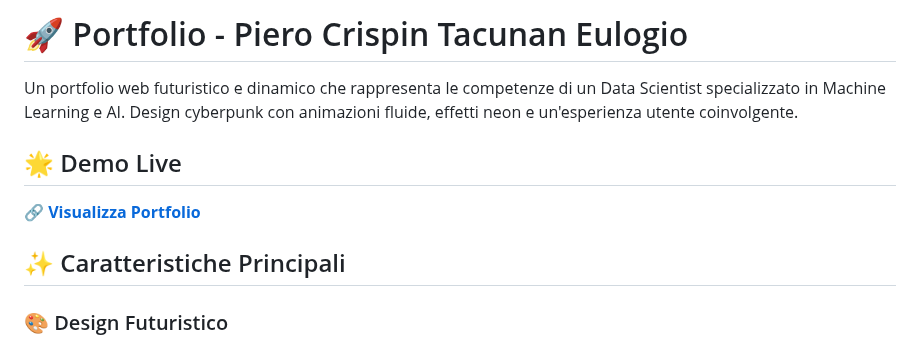
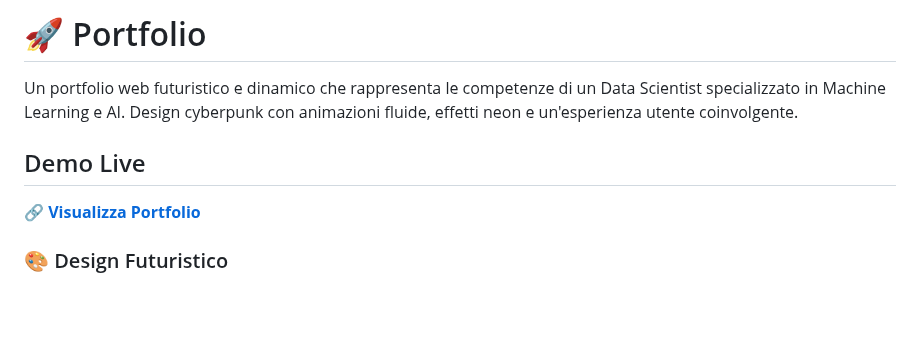
Before and after one commit to TacPi2850-create/pcte.github.io, a Markdown page: README.md, the part around the change. Rendered like a GitHub page; blank space fills up the shorter version.

```diff
--- a/README.md
+++ b/README.md
@@ -1,12 +1,10 @@
-# 🚀 Portfolio - Piero Crispin Tacunan Eulogio
+# 🚀 Portfolio
 
 Un portfolio web futuristico e dinamico che rappresenta le competenze di un Data Scientist specializzato in Machine Learning e AI. Design cyberpunk con animazioni fluide, effetti neon e un'esperienza utente coinvolgente.
 
-## 🌟 Demo Live
+##  Demo Live
 
 🔗 **[Visualizza Portfolio](https://your-portfolio-url.com)**
-
-## ✨ Caratteristiche Principali
 
 ### 🎨 Design Futuristico
 - **Tema Cyberpunk** con palette colori neon (cyan, magenta, viola)
```
